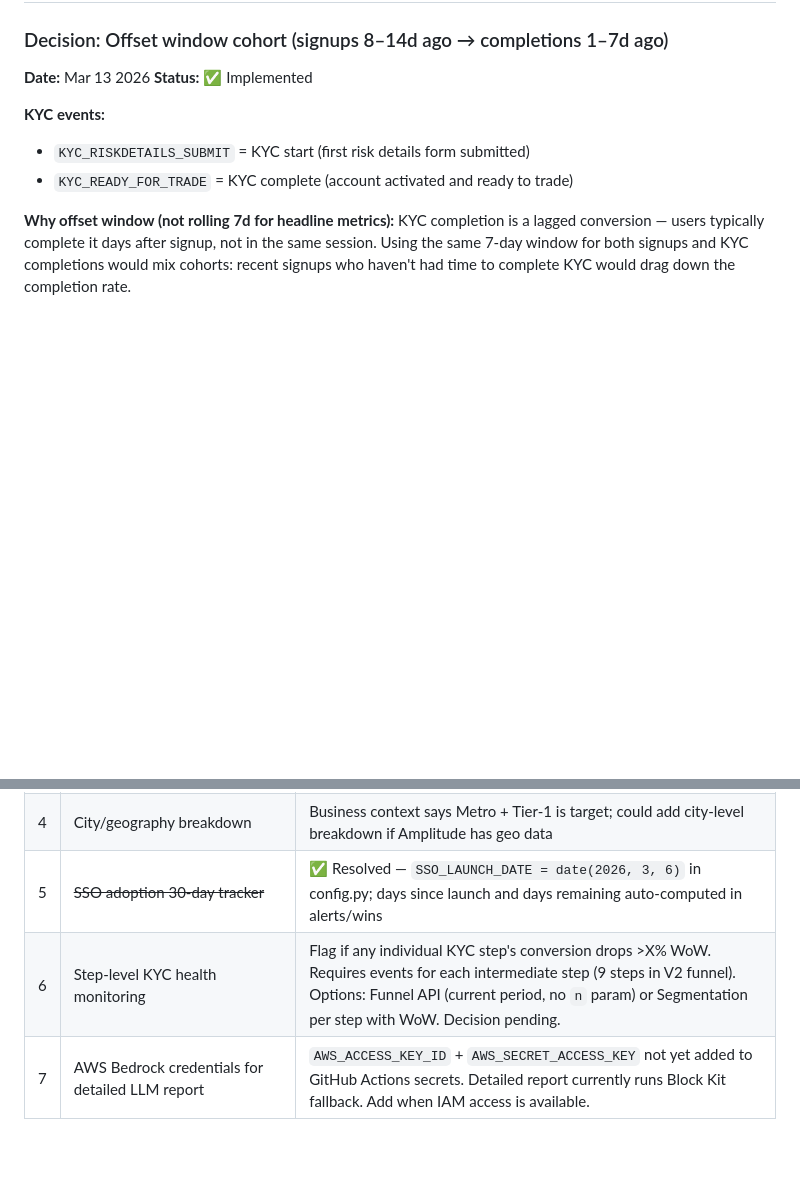
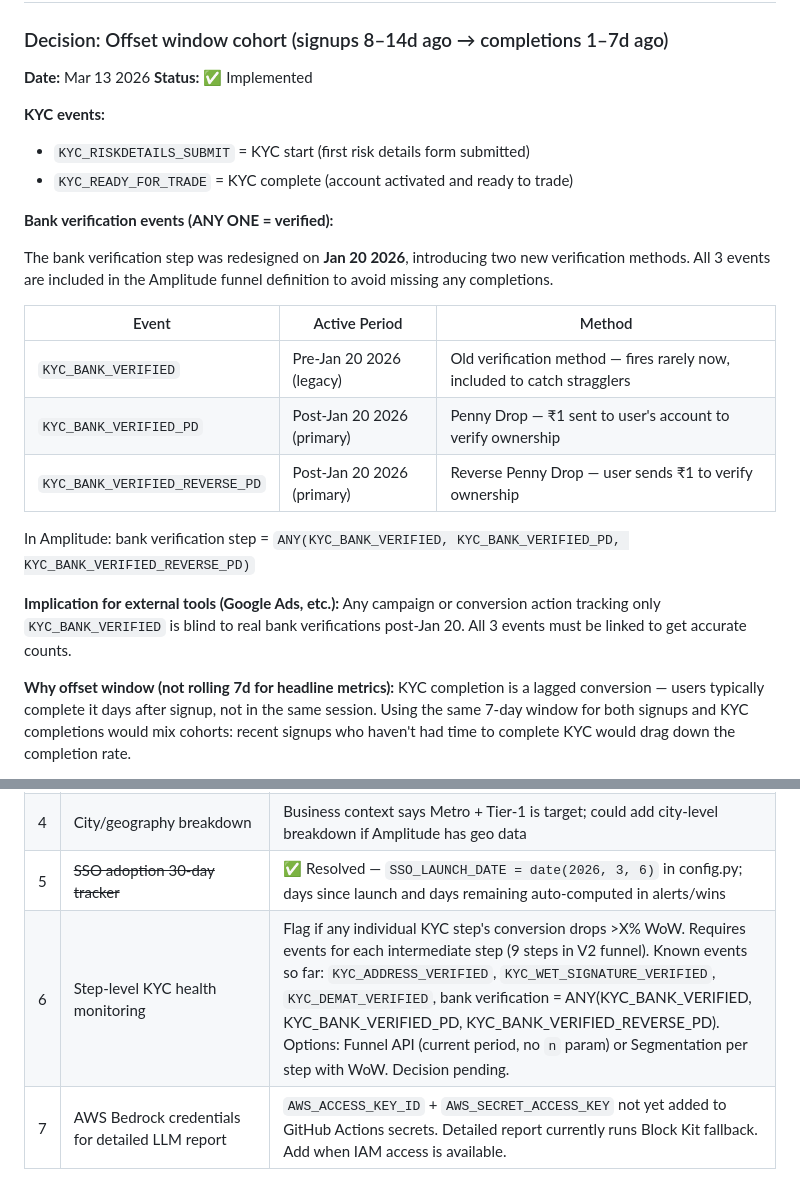
Before and after one commit to yubisecurities/yubi-b2c-product-spec, a Markdown page: funnel-optimization-agent/docs/DESIGN_DECISIONS.md, 2 parts joined by grey strips. Drawn GitHub-style; blank space fills up the shorter version.

Commit message:
docs(design-decisions): document bank verification event redesign (Jan 20 2026)
- Add bank verification events table under KYC Funnel Tracking section
- KYC_BANK_VERIFIED = legacy (pre-Jan 20), only stragglers now
- KYC_BANK_VERIFIED_PD + KYC_BANK_VERIFIED_REVERSE_PD = active methods since Jan 20
- Amplitude funnel uses ANY ONE of 3 = verified
- Note implication for Google Ads: must link all 3 events or miss real verifications
- Update Open Questions #6 with known intermediate KYC step events

Co-Authored-By: Claude Opus 4.6 <noreply@anthropic.com>

```diff
--- a/funnel-optimization-agent/docs/DESIGN_DECISIONS.md
+++ b/funnel-optimization-agent/docs/DESIGN_DECISIONS.md
@@ -87,6 +87,23 @@ already fetched for WoW calculation).
 **KYC events:**
 - `KYC_RISKDETAILS_SUBMIT` = KYC start (first risk details form submitted)
 - `KYC_READY_FOR_TRADE` = KYC complete (account activated and ready to trade)
+
+**Bank verification events (ANY ONE = verified):**
+
+The bank verification step was redesigned on **Jan 20 2026**, introducing two new verification
+methods. All 3 events are included in the Amplitude funnel definition to avoid missing any completions.
+
+| Event | Active Period | Method |
+|---|---|---|
+| `KYC_BANK_VERIFIED` | Pre-Jan 20 2026 (legacy) | Old verification method — fires rarely now, included to catch stragglers |
+| `KYC_BANK_VERIFIED_PD` | Post-Jan 20 2026 (primary) | Penny Drop — ₹1 sent to user's account to verify ownership |
+| `KYC_BANK_VERIFIED_REVERSE_PD` | Post-Jan 20 2026 (primary) | Reverse Penny Drop — user sends ₹1 to verify ownership |
+
+In Amplitude: bank verification step = `ANY(KYC_BANK_VERIFIED, KYC_BANK_VERIFIED_PD, KYC_BANK_VERIFIED_REVERSE_PD)`
+
+**Implication for external tools (Google Ads, etc.):**
+Any campaign or conversion action tracking only `KYC_BANK_VERIFIED` is blind to real bank
+verifications post-Jan 20. All 3 events must be linked to get accurate counts.
 
 **Why offset window (not rolling 7d for headline metrics):**
 KYC completion is a lagged conversion — users typically complete it days after signup, not in the
@@ -536,5 +553,5 @@ ad-hoc runs or testing.
 | 3 | ~~OTP "new users only" via API~~ | ✅ Resolved — `EMAIL_PAGE_VIEW` matches first-time OTP at 99.5% and is accessible via API. Used as denominator for `New%` column. See EMAIL_PAGE_VIEW section above. |
 | 4 | City/geography breakdown | Business context says Metro + Tier-1 is target; could add city-level breakdown if Amplitude has geo data |
 | 5 | ~~SSO adoption 30-day tracker~~ | ✅ Resolved — `SSO_LAUNCH_DATE = date(2026, 3, 6)` in config.py; days since launch and days remaining auto-computed in alerts/wins |
-| 6 | Step-level KYC health monitoring | Flag if any individual KYC step's conversion drops >X% WoW. Requires events for each intermediate step (9 steps in V2 funnel). Options: Funnel API (current period, no `n` param) or Segmentation per step with WoW. Decision pending. |
+| 6 | Step-level KYC health monitoring | Flag if any individual KYC step's conversion drops >X% WoW. Requires events for each intermediate step (9 steps in V2 funnel). Known events so far: `KYC_ADDRESS_VERIFIED`, `KYC_WET_SIGNATURE_VERIFIED`, `KYC_DEMAT_VERIFIED`, bank verification = ANY(KYC_BANK_VERIFIED, KYC_BANK_VERIFIED_PD, KYC_BANK_VERIFIED_REVERSE_PD). Options: Funnel API (current period, no `n` param) or Segmentation per step with WoW. Decision pending. |
 | 7 | AWS Bedrock credentials for detailed LLM report | `AWS_ACCESS_KEY_ID` + `AWS_SECRET_ACCESS_KEY` not yet added to GitHub Actions secrets. Detailed report currently runs Block Kit fallback. Add when IAM access is available. |
```
